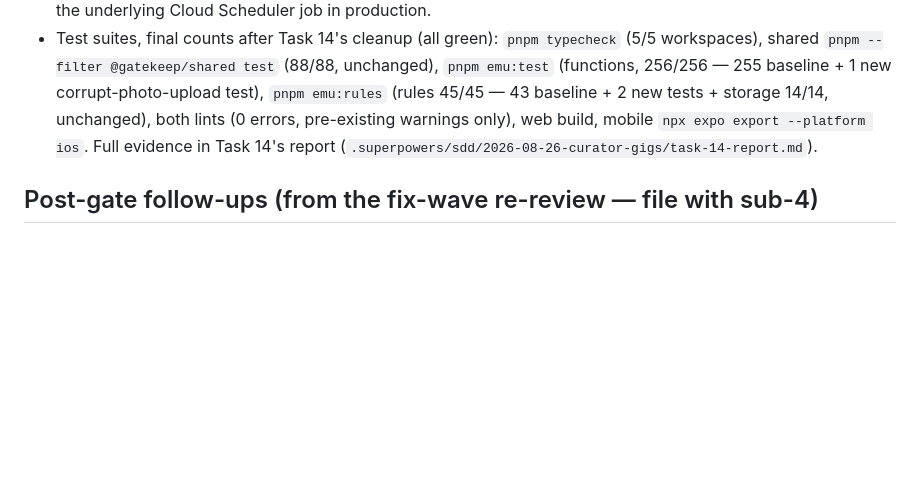
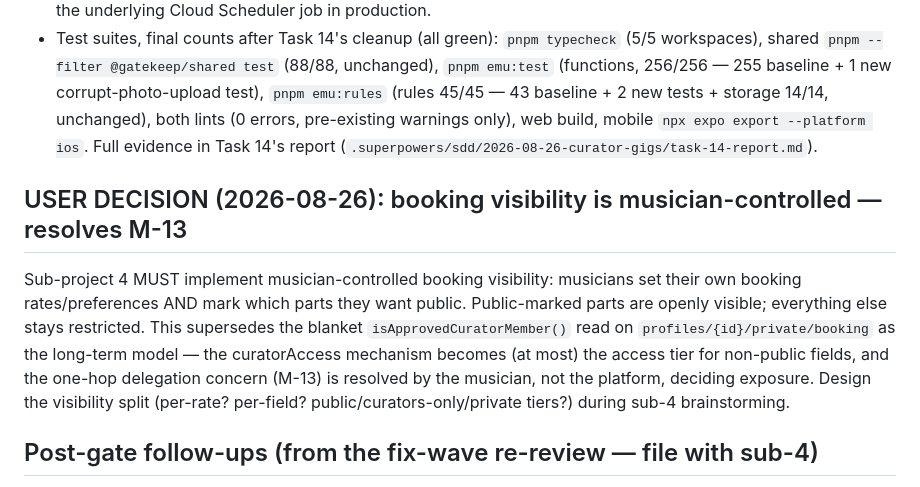
Before and after one commit to jgeddes3/GateKeepBeta, a Markdown page: docs/superpowers/sp3-rulings.md, the part around the change. Rendered like a GitHub page; blank space fills up the shorter version.

Commit message:
docs: user decision — musician-controlled booking visibility (resolves M-13, sub-4 obligation)
Co-Authored-By: Claude Fable 5 <noreply@anthropic.com>

```diff
--- a/docs/superpowers/sp3-rulings.md
+++ b/docs/superpowers/sp3-rulings.md
@@ -320,6 +320,17 @@ Same base environment as sub-project 2 (see `sp2-rulings.md`), plus:
   warnings only), web build, mobile `npx expo export --platform ios`. Full evidence in Task 14's
   report (`.superpowers/sdd/2026-08-26-curator-gigs/task-14-report.md`).
 
+## USER DECISION (2026-08-26): booking visibility is musician-controlled — resolves M-13
+
+Sub-project 4 MUST implement musician-controlled booking visibility: musicians set their own
+booking rates/preferences AND mark which parts they want public. Public-marked parts are openly
+visible; everything else stays restricted. This supersedes the blanket
+`isApprovedCuratorMember()` read on `profiles/{id}/private/booking` as the long-term model — the
+curatorAccess mechanism becomes (at most) the access tier for non-public fields, and the one-hop
+delegation concern (M-13) is resolved by the musician, not the platform, deciding exposure.
+Design the visibility split (per-rate? per-field? public/curators-only/private tiers?) during
+sub-4 brainstorming.
+
 ## Post-gate follow-ups (from the fix-wave re-review — file with sub-4)
 
 - Sweep step 5 (curatorAccess retries): add a per-doc try/catch inside the drain loop — a
```
